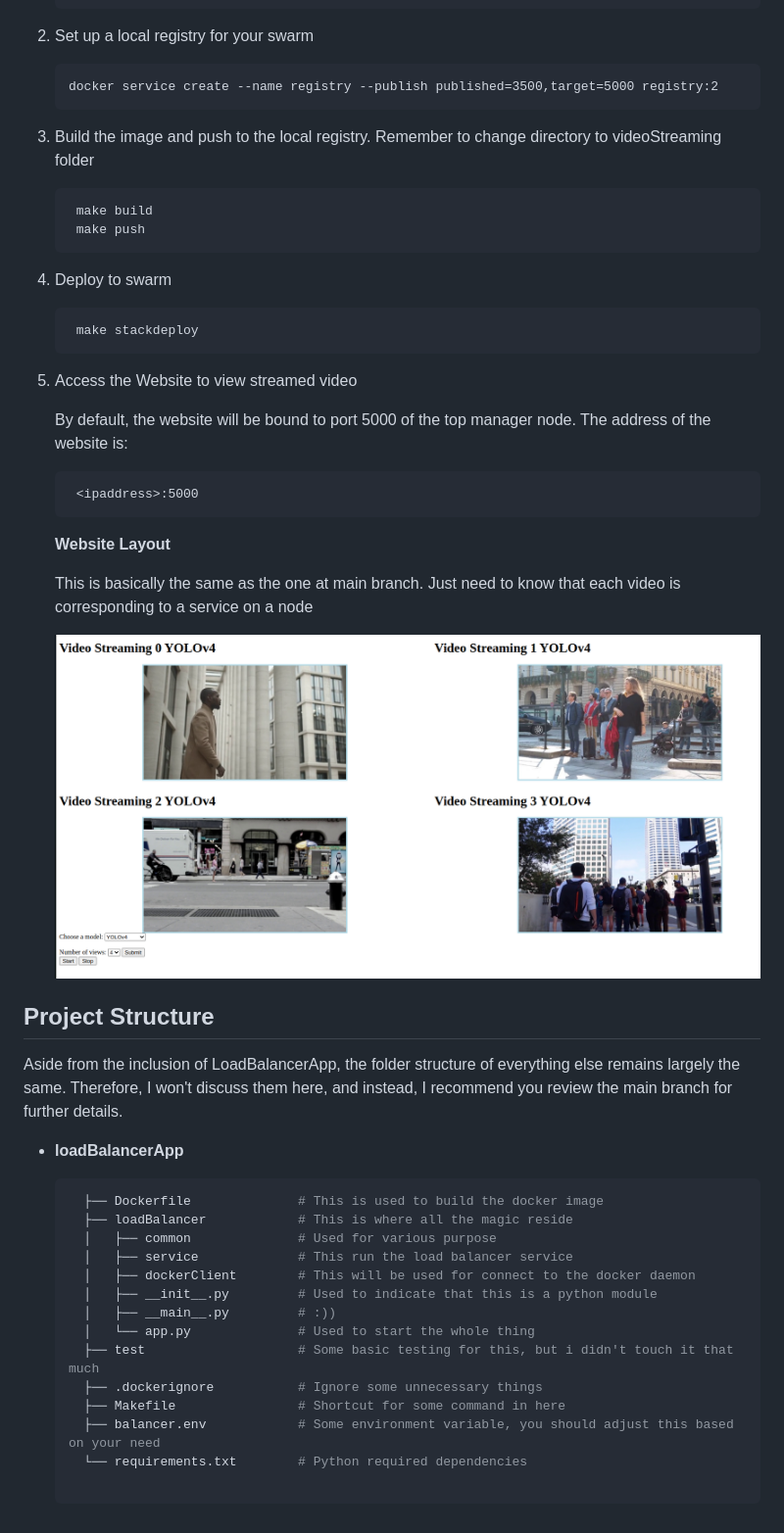
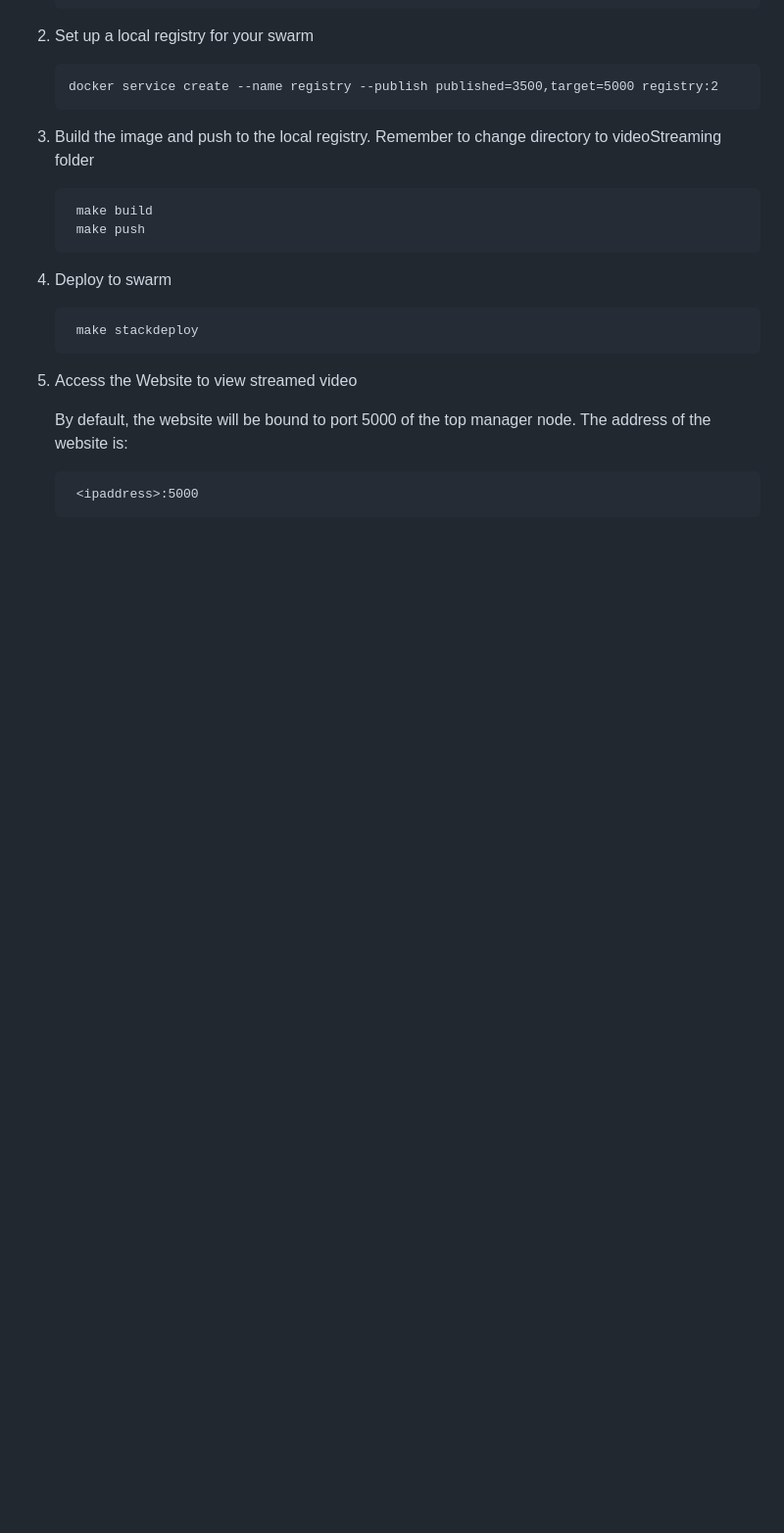
Before and after one commit to truongvanhuy2000/Video-Streaming, a Markdown page: README.md, the part around the change printed below. Shown: that part at 98% size. Drawn GitHub-style; blank space fills up the shorter version.

````diff
--- a/README.md
+++ b/README.md
@@ -60,32 +42,3 @@ You must set up a nfs volume on every node in the swarm. The configuration for t
     The address of the website is:
 
         <ipaddress>:5000
-
-    **Website Layout**
-
-    This is basically the same as the one at main branch. Just need to know that each video is corresponding to a service on a node
-
-    ![Alt Text](./Image/Screenshot.png)
-
-## Project Structure
-
-Aside from the inclusion of LoadBalancerApp, the folder structure of everything else remains largely the same. Therefore, I won't discuss them here, and instead, I recommend you review the main branch for further details.
-
-+ **loadBalancerApp**
-
-  ```sh
-    ├── Dockerfile              # This is used to build the docker image
-    ├── loadBalancer            # This is where all the magic reside
-    │   ├── common              # Used for various purpose
-    │   ├── service             # This run the load balancer service
-    │   ├── dockerClient        # This will be used for connect to the docker daemon
-    │   ├── __init__.py         # Used to indicate that this is a python module
-    │   ├── __main__.py         # :))
-    │   └── app.py              # Used to start the whole thing
-    ├── test                    # Some basic testing for this, but i didn't touch it that much
-    ├── .dockerignore           # Ignore some unnecessary things
-    ├── Makefile                # Shortcut for some command in here
-    ├── balancer.env            # Some environment variable, you should adjust this based on your need
-    └── requirements.txt        # Python required dependencies
-
-    ```
````
Also changed, not shown: other parts of README.md (+5 -23 lines), Image/Architecture.png (added), 1 other file.
